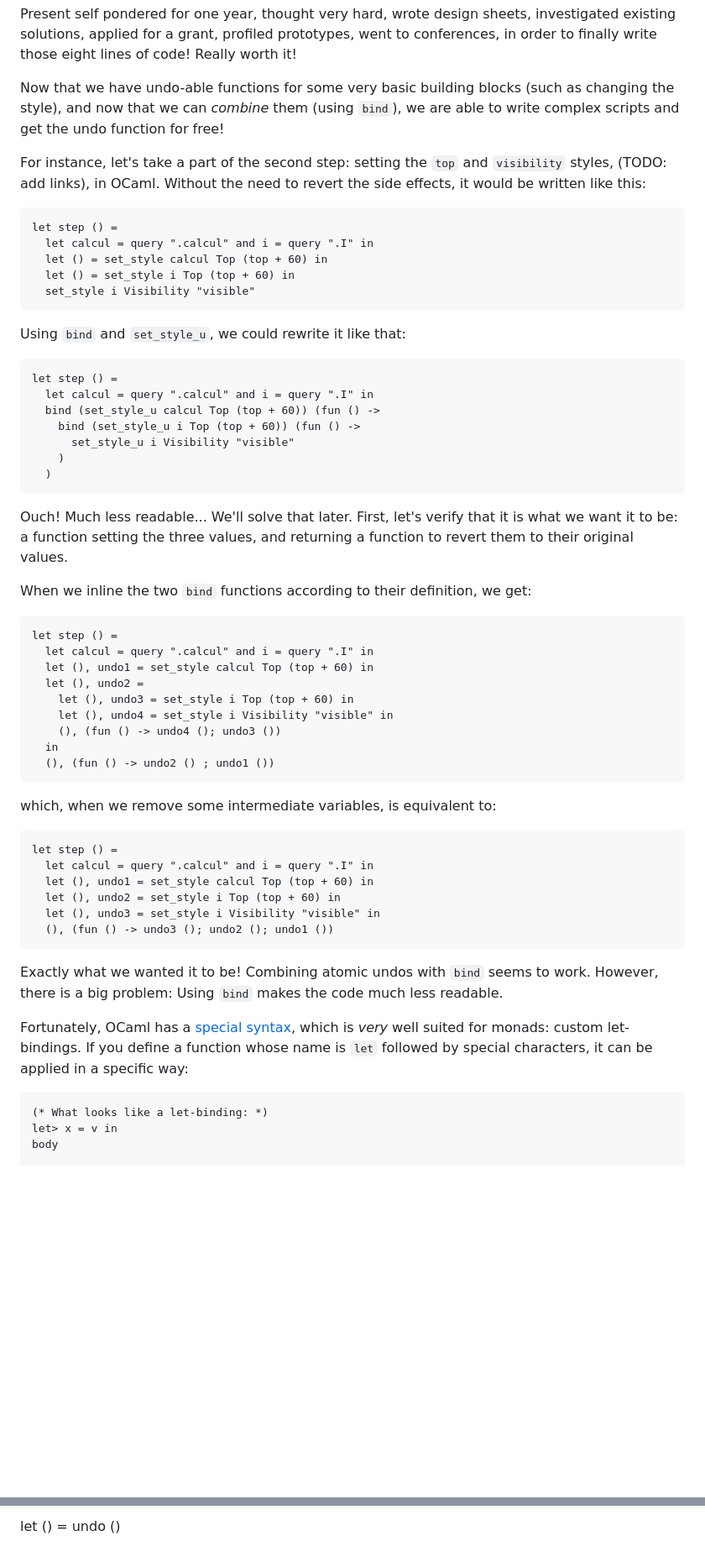
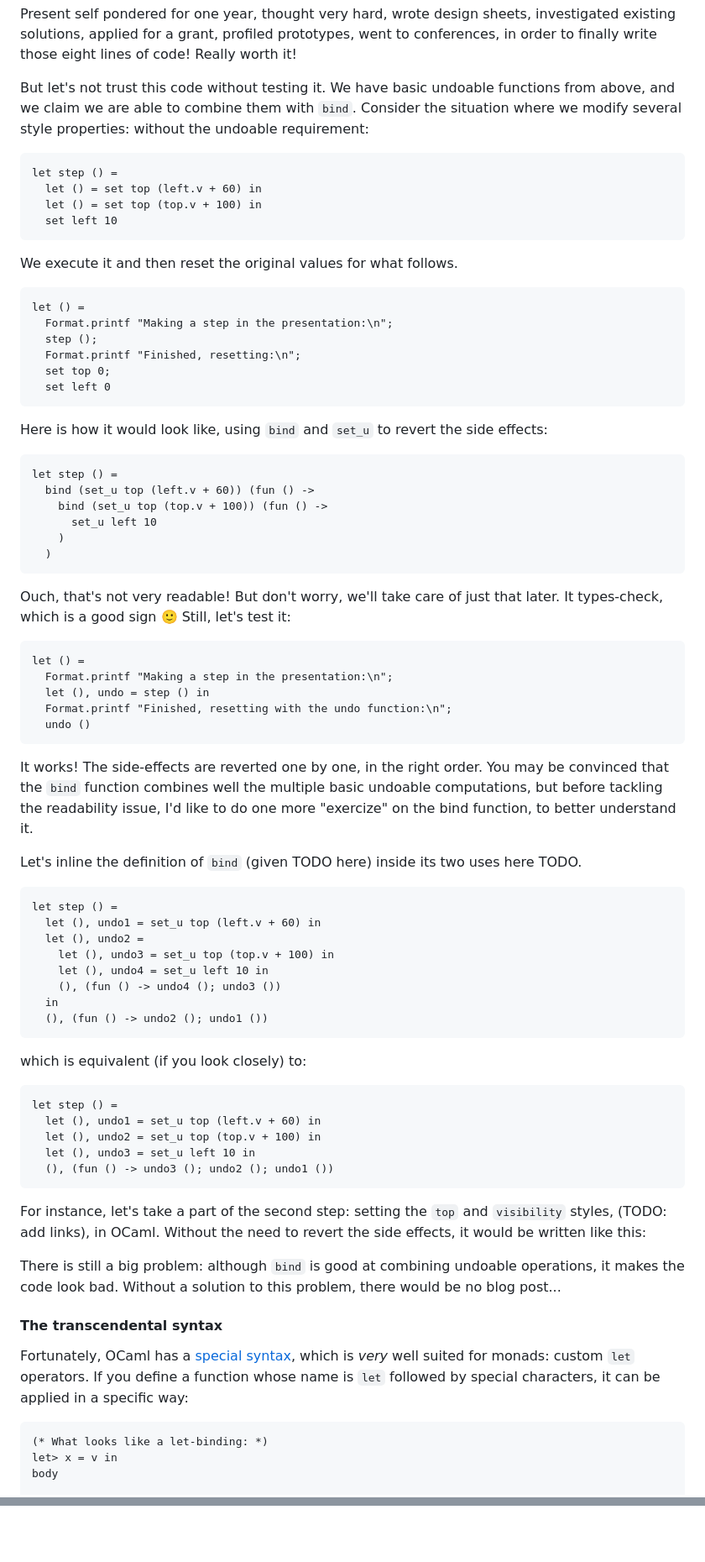
Before and after one commit to panglesd/presentations, a Markdown page: blog/blog.md, 2 parts joined by grey strips. Shown: that part at 84% size. Rendered like a GitHub page; blank space fills up the shorter version.

Commit message:
Blog continued

````diff
--- a/blog/blog.md
+++ b/blog/blog.md
@@ -225,7 +273,75 @@ let bind f x =
 
 Present self pondered for one year, thought very hard, wrote design sheets, investigated existing solutions, applied for a grant, profiled prototypes, went to conferences, in order to finally write those eight lines of code! Really worth it!
 
-Now that we have undo-able functions for some very basic building blocks (such as changing the style), and now that we can *combine* them (using `bind`), we are able to write complex scripts and get the undo function for free!
+But let's not trust this code without testing it. We have basic undoable functions from above, and we claim we are able to combine them with `bind`. Consider the situation where we modify several style properties: without the undoable requirement:
+
+```ocaml
+let step () =
+  let () = set top (left.v + 60) in
+  let () = set top (top.v + 100) in
+  set left 10
+```
+
+We execute it and then reset the original values for what follows.
+
+```ocaml
+let () =
+  Format.printf "Making a step in the presentation:\n";
+  step ();
+  Format.printf "Finished, resetting:\n";
+  set top 0;
+  set left 0
+```
+
+
+Here is how it would look like, using `bind` and `set_u` to revert the side effects:
+
+```ocaml!
+let step () =
+  bind (set_u top (left.v + 60)) (fun () ->
+    bind (set_u top (top.v + 100)) (fun () ->
+      set_u left 10
+    )
+  )
+```
+
+Ouch, that's not very readable! But don't worry, we'll take care of just that later. It types-check, which is a good sign 🙂 Still, let's test it:
+
+```ocaml
+let () =
+  Format.printf "Making a step in the presentation:\n";
+  let (), undo = step () in
+  Format.printf "Finished, resetting with the undo function:\n";
+  undo ()
+```
+
+It works! The side-effects are reverted one by one, in the right order. You may be convinced that the `bind` function combines well the multiple basic undoable computations, but before tackling the readability issue, I'd like to do one more "exercize" on the bind function, to better understand it.
+
+Let's inline the definition of `bind` (given TODO here) inside its two uses here TODO.
+
+```ocaml
+let step () =
+  let (), undo1 = set_u top (left.v + 60) in
+  let (), undo2 =
+    let (), undo3 = set_u top (top.v + 100) in
+    let (), undo4 = set_u left 10 in
+    (), (fun () -> undo4 (); undo3 ())
+  in
+  (), (fun () -> undo2 (); undo1 ())
+```
+
+which is equivalent (if you look closely) to:
+
+```ocaml
+let step () =
+  let (), undo1 = set_u top (left.v + 60) in
+  let (), undo2 = set_u top (top.v + 100) in
+  let (), undo3 = set_u left 10 in
+  (), (fun () -> undo3 (); undo2 (); undo1 ())
+```
+
+
+<!-- Now that we have undo-able functions for some very basic building blocks (such as changing the style), and now that we can *combine* them (using `bind`), we are able to write complex scripts and get the undo function for free! -->
 
 <!-- At this point, there are some questions you might have: -->
 <!-- - Why a `bind` function, and not just a way to combine all undos? Something like: -->
@@ -247,7 +363,7 @@ Now that we have undo-able functions for some very basic building blocks (such a
 <!-- Oh no! In the example above, I messed up the order of undos! -->
 
 For instance, let's take a part of the second step: setting the `top` and `visibility` styles, (TODO: add links), in OCaml. Without the need to revert the side effects, it would be written like this:
-
+<!--
 ```ocaml
 let step () =
   let calcul = query ".calcul" and i = query ".I" in
@@ -296,8 +412,13 @@ let step () =
 ```
 
 Exactly what we wanted it to be! Combining atomic undos with `bind` seems to work. However, there is a big problem: Using `bind` makes the code much less readable.
+ -->
 
-Fortunately, OCaml has a [special syntax](https://ocaml.org/manual/5.3/bindingops.html), which is _very_ well suited for monads: custom let-bindings. If you define a function whose name is `let` followed by special characters, it can be applied in a specific way:
+There is still a big problem: although `bind` is good at combining undoable operations, it makes the code look bad. Without a solution to this problem, there would be no blog post...
+
+#### The transcendental syntax
+
+Fortunately, OCaml has a [special syntax](https://ocaml.org/manual/5.3/bindingops.html), which is _very_ well suited for monads: custom `let` operators. If you define a function whose name is `let` followed by special characters, it can be applied in a specific way:
 
 ```ocaml
 (* What looks like a let-binding: *)
@@ -469 +578,0 @@ let (), undo =
-let () = undo ()
````
Also changed, not shown: other parts of blog/blog.md (+76 -39 lines).
